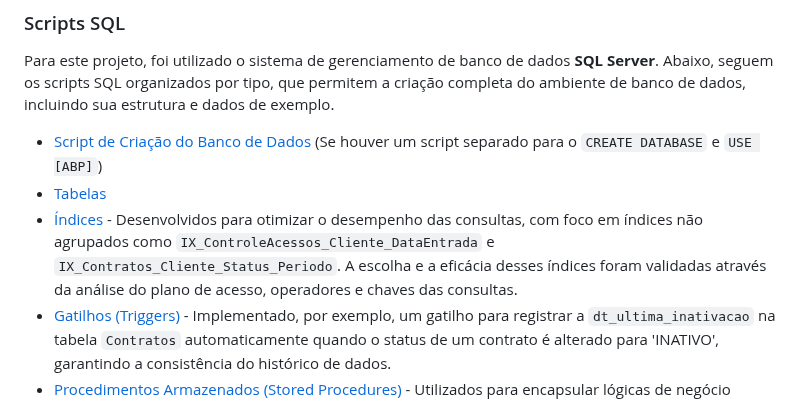
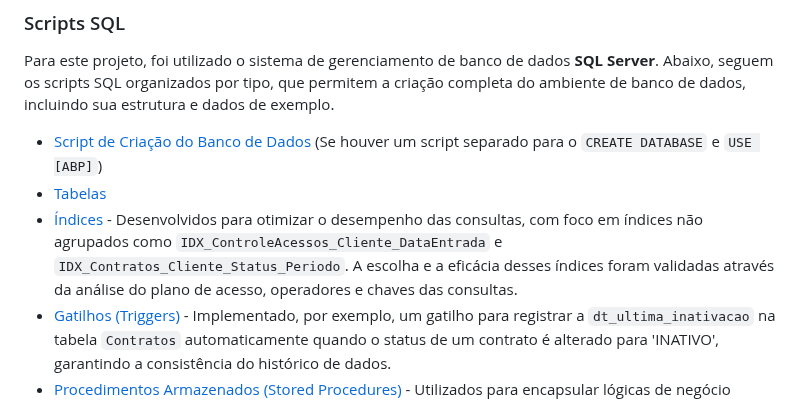
Before and after one commit to Bielfer12/Assinatura_academia_SATC, a Markdown page: README.md, the part around the change. Drawn GitHub-style.

Commit message:
Arrumando escrita correta dos indices no readme

```diff
--- a/README.md
+++ b/README.md
@@ -26,7 +26,7 @@ Para este projeto, foi utilizado o sistema de gerenciamento de banco de dados **
 
 * [Script de Criação do Banco de Dados](https://github.com/Bielfer12/Assinatura_academia_SATC/blob/main/scripts/ddl/script.sql) (Se houver um script separado para o `CREATE DATABASE` e `USE [ABP]`)
 * [Tabelas](https://github.com/Bielfer12/Assinatura_academia_SATC/tree/main/scripts/ddl/tables)
-* [Índices](scripts/ddl/indices) - Desenvolvidos para otimizar o desempenho das consultas, com foco em índices não agrupados como `IX_ControleAcessos_Cliente_DataEntrada` e `IX_Contratos_Cliente_Status_Periodo`. A escolha e a eficácia desses índices foram validadas através da análise do plano de acesso, operadores e chaves das consultas.
+* [Índices](scripts/ddl/indices) - Desenvolvidos para otimizar o desempenho das consultas, com foco em índices não agrupados como `IDX_ControleAcessos_Cliente_DataEntrada` e `IDX_Contratos_Cliente_Status_Periodo`. A escolha e a eficácia desses índices foram validadas através da análise do plano de acesso, operadores e chaves das consultas.
 * [Gatilhos (Triggers)](https://github.com/Bielfer12/Assinatura_academia_SATC/blob/main/scripts/ddl/gatilhos/trigger.sql) - Implementado, por exemplo, um gatilho para registrar a `dt_ultima_inativacao` na tabela `Contratos` automaticamente quando o status de um contrato é alterado para 'INATIVO', garantindo a consistência do histórico de dados.
 * [Procedimentos Armazenados (Stored Procedures)](scripts/ddl/procedimentos-armazenados) - Utilizados para encapsular lógicas de negócio complexas, realizar operações transacionais ou automatizar tarefas repetitivas, como a inserção de dados em massa ou a atualização de status. Contribuem para a segurança e a performance do sistema.
 * [Funções](https://github.com/Bielfer12/Assinatura_academia_SATC/blob/main/scripts/ddl/funcoes/funcao.sql) - Inclui a função escalar `dbo.fn_ObterNivelAtividadeCliente`, que calcula o nível de atividade de um cliente (Muito Ativo, Ativo, Moderado, Pouco Ativo, Inativo) com base na quantidade de acessos em um dado período e o status do contrato. Esta função demonstra a capacidade de encapsular lógica de negócio reutilizável diretamente no banco de dados.
```
